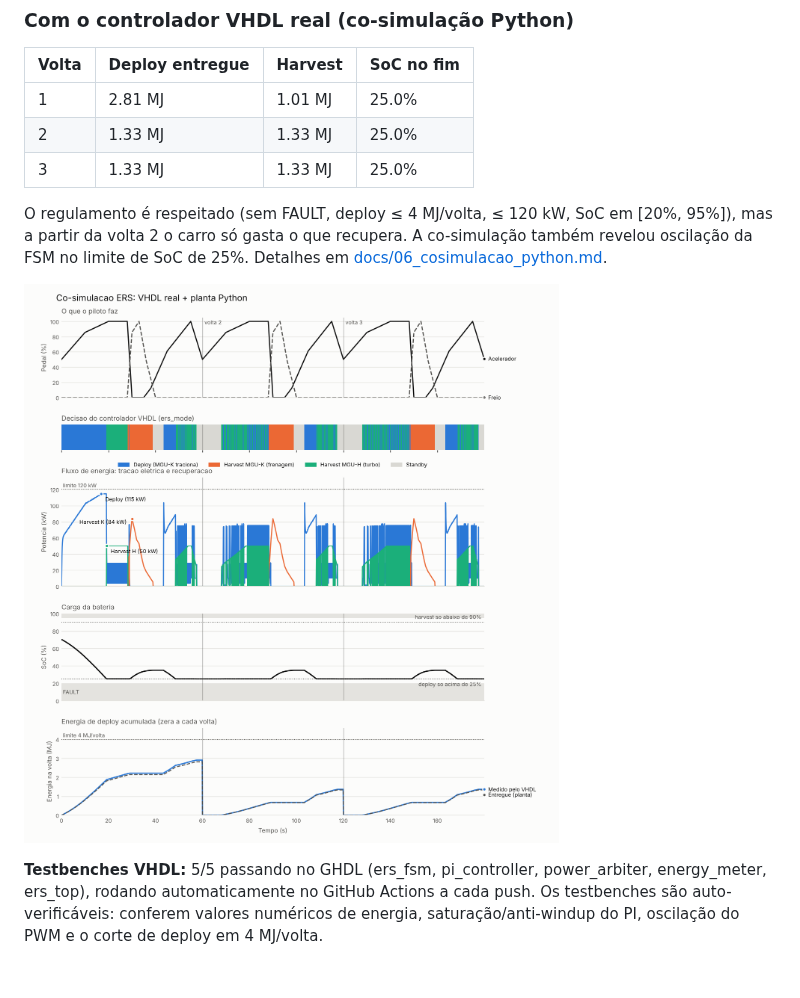
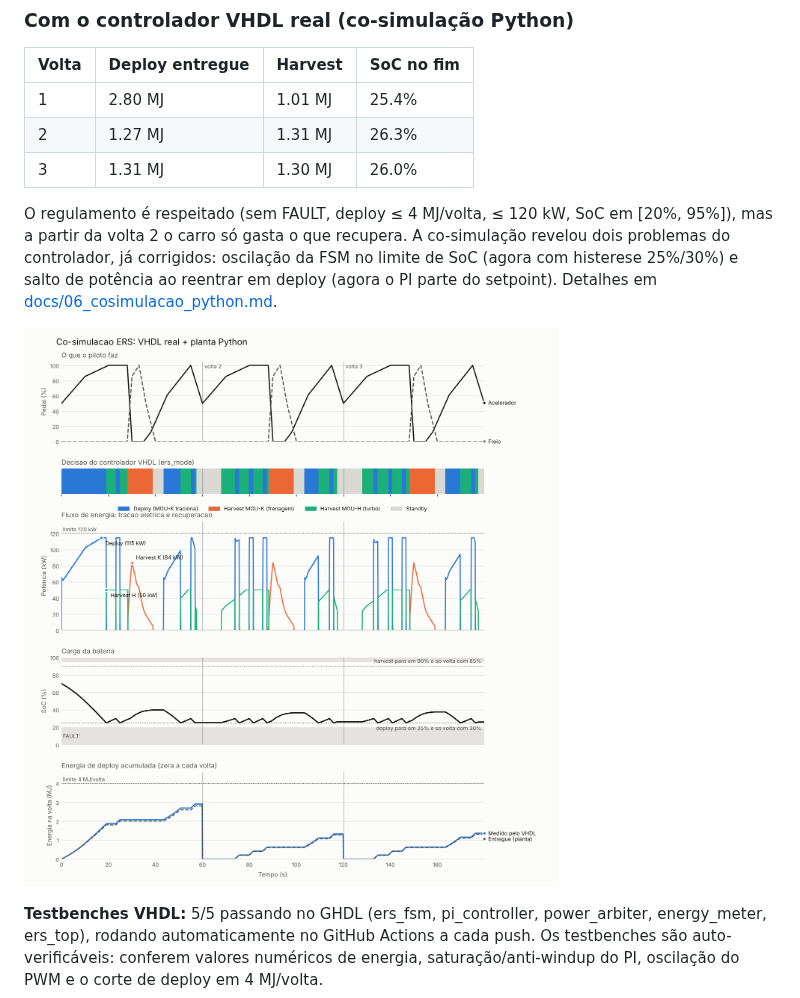
Before and after one commit to HieiMaster23/ers-controller, a Markdown page: README.md, the part around the change. Rendered like a GitHub page; pictures changed too: docs/img/cosim_race.png; blank space fills up the shorter version.

```diff
--- a/README.md
+++ b/README.md
@@ -126,11 +126,11 @@ Veja [docs/05_resultados.md](docs/05_resultados.md) e [docs/06_cosimulacao_pytho
 
 | Volta | Deploy entregue | Harvest | SoC no fim |
 |-------|-----------------|---------|------------|
-| 1 | 2.81 MJ | 1.01 MJ | 25.0% |
-| 2 | 1.33 MJ | 1.33 MJ | 25.0% |
-| 3 | 1.33 MJ | 1.33 MJ | 25.0% |
+| 1 | 2.80 MJ | 1.01 MJ | 25.4% |
+| 2 | 1.27 MJ | 1.31 MJ | 26.3% |
+| 3 | 1.31 MJ | 1.30 MJ | 26.0% |
 
-O regulamento é respeitado (sem FAULT, deploy ≤ 4 MJ/volta, ≤ 120 kW, SoC em [20%, 95%]), mas a partir da volta 2 o carro só gasta o que recupera. A co-simulação também revelou oscilação da FSM no limite de SoC de 25%. Detalhes em [docs/06_cosimulacao_python.md](docs/06_cosimulacao_python.md).
+O regulamento é respeitado (sem FAULT, deploy ≤ 4 MJ/volta, ≤ 120 kW, SoC em [20%, 95%]), mas a partir da volta 2 o carro só gasta o que recupera. A co-simulação revelou dois problemas do controlador, já corrigidos: oscilação da FSM no limite de SoC (agora com histerese 25%/30%) e salto de potência ao reentrar em deploy (agora o PI parte do setpoint). Detalhes em [docs/06_cosimulacao_python.md](docs/06_cosimulacao_python.md).
 
 ![Co-simulação de 3 voltas](docs/img/cosim_race.png)
 
```
Also changed, not shown: docs/03_arquitetura_vhdl.md (+25 -7 lines), docs/06_cosimulacao_python.md (+11 -9 lines), 6 other files.
